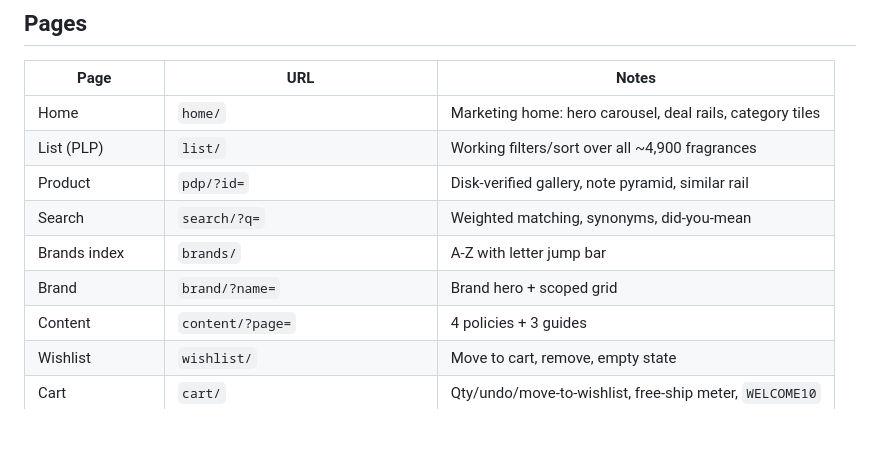
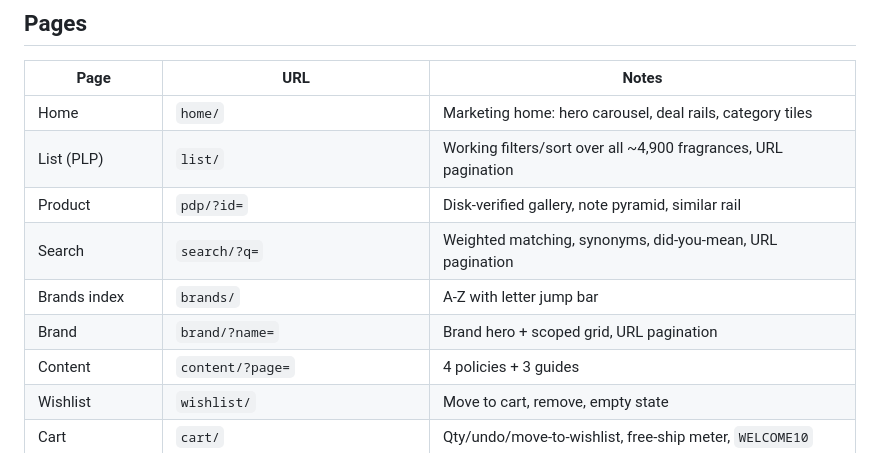
Before and after one commit to chandrakanth877/OdorElite, a Markdown page: prototype/README.md, the part around the change. Rendered like a GitHub page; blank space fills up the shorter version.

Commit message:
docs: note URL pagination in README
Co-Authored-By: Claude Fable 5 <noreply@anthropic.com>

```diff
--- a/prototype/README.md
+++ b/prototype/README.md
@@ -24,11 +24,11 @@ Every page is reachable from the header, footer, and product cards.
 | Page | URL | Notes |
 |---|---|---|
 | Home | `home/` | Marketing home: hero carousel, deal rails, category tiles |
-| List (PLP) | `list/` | Working filters/sort over all ~4,900 fragrances |
+| List (PLP) | `list/` | Working filters/sort over all ~4,900 fragrances, URL pagination |
 | Product | `pdp/?id=` | Disk-verified gallery, note pyramid, similar rail |
-| Search | `search/?q=` | Weighted matching, synonyms, did-you-mean |
+| Search | `search/?q=` | Weighted matching, synonyms, did-you-mean, URL pagination |
 | Brands index | `brands/` | A-Z with letter jump bar |
-| Brand | `brand/?name=` | Brand hero + scoped grid |
+| Brand | `brand/?name=` | Brand hero + scoped grid, URL pagination |
 | Content | `content/?page=` | 4 policies + 3 guides |
 | Wishlist | `wishlist/` | Move to cart, remove, empty state |
 | Cart | `cart/` | Qty/undo/move-to-wishlist, free-ship meter, `WELCOME10` |
```
